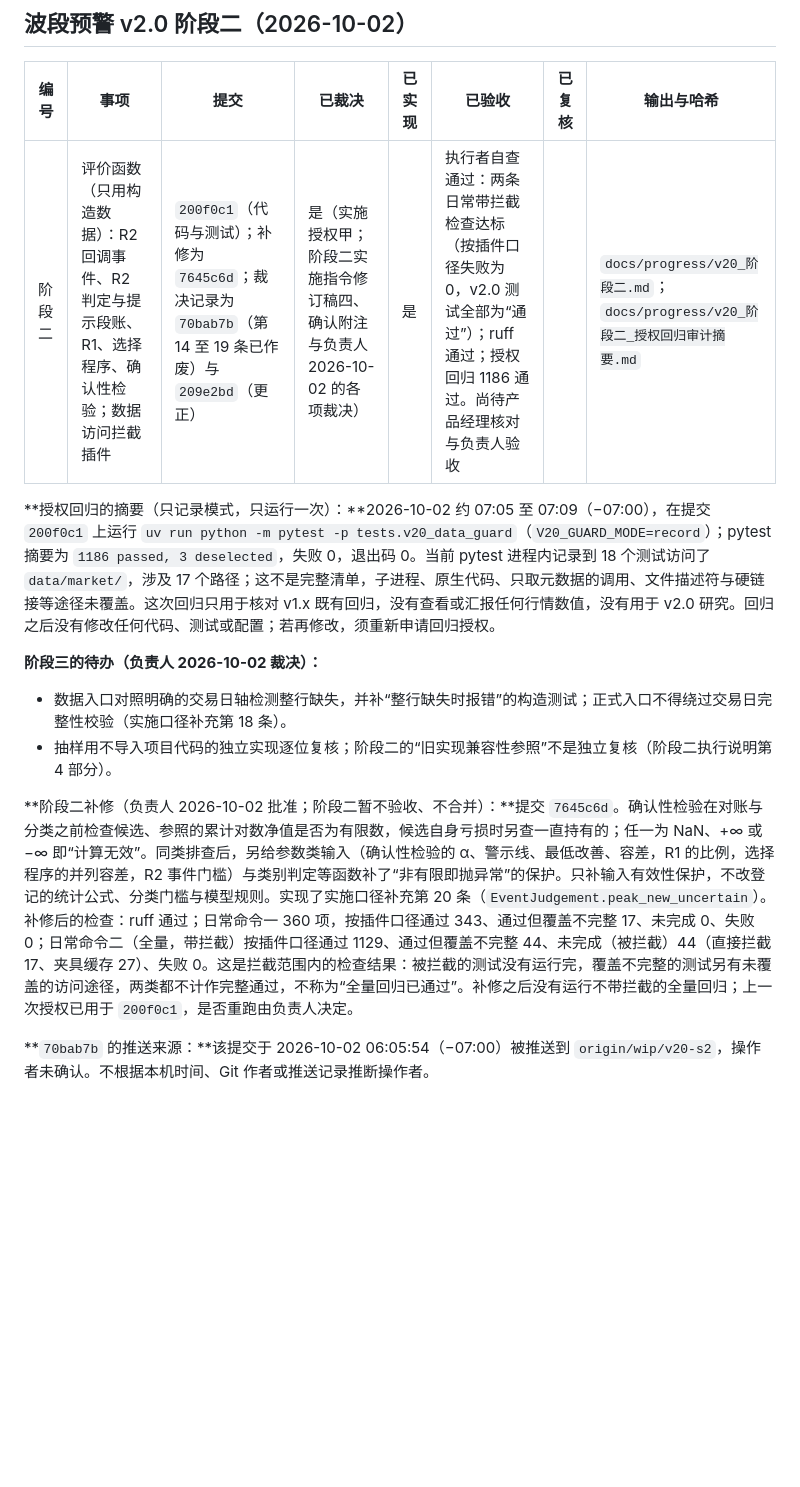
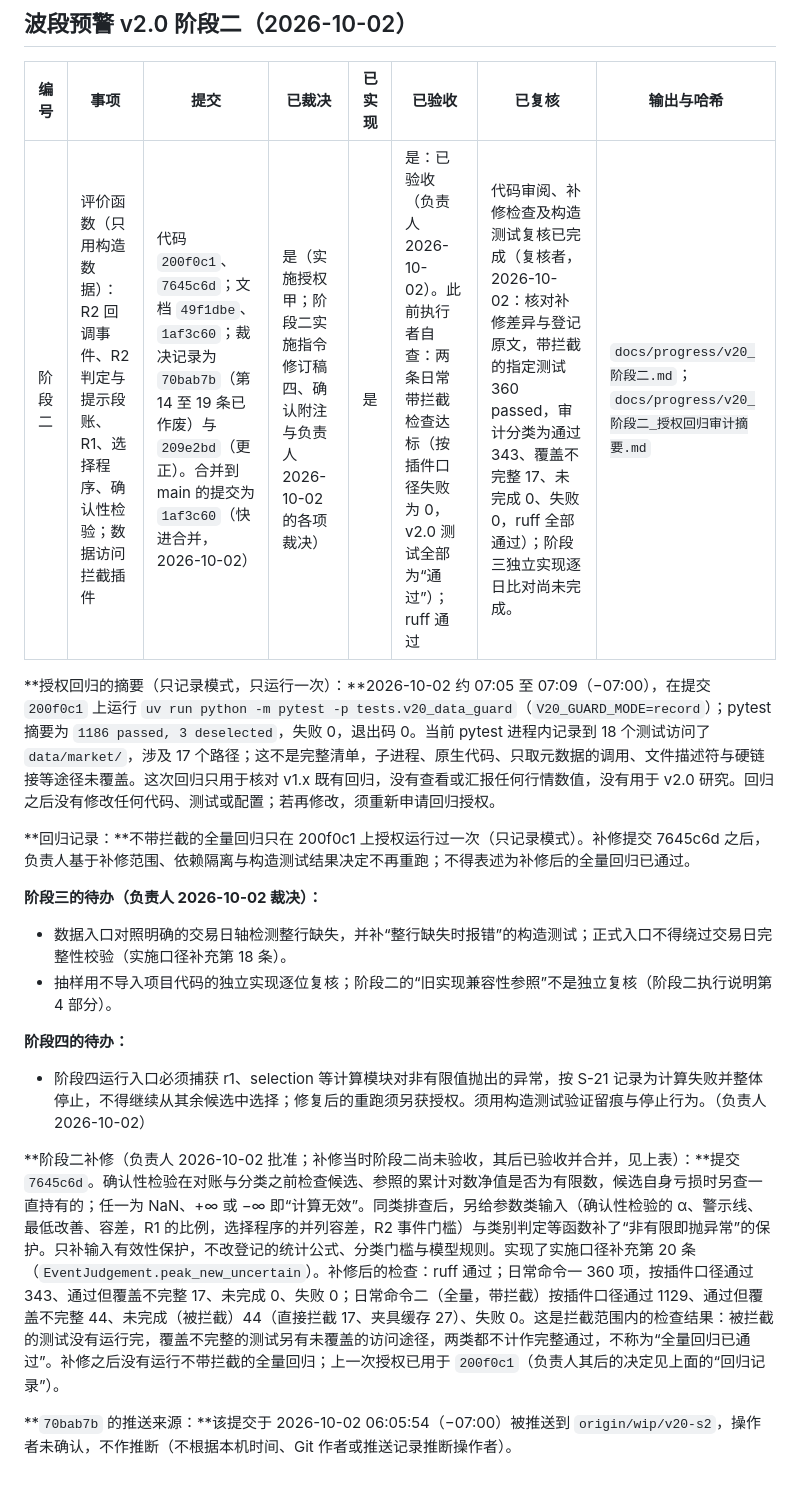
Before and after one commit to stonebridgelin/market-risk, a Markdown page: docs/research/问题与裁决状态表.md, the part around the change. Drawn GitHub-style; blank space fills up the shorter version.

Commit message:
v2.0 阶段二收尾：状态表记录验收、复核范围、回归记录与阶段四待办（只含文档）
阶段二已由负责人验收（2026-10-02），wip/v20-s2 已快进合并到 main（1af3c60）。
未运行 pytest：本提交只含文档。

Co-Authored-By: Claude Opus 5.5 <noreply@anthropic.com>

```diff
--- a/docs/research/问题与裁决状态表.md
+++ b/docs/research/问题与裁决状态表.md
@@ -114,15 +114,21 @@ G3a、G3b 是产品规格的两个关口，登记在 `docs/research/产品规格
 
 | 编号 | 事项 | 提交 | 已裁决 | 已实现 | 已验收 | 已复核 | 输出与哈希 |
 | --- | --- | --- | --- | --- | --- | --- | --- |
-| 阶段二 | 评价函数（只用构造数据）：R2 回调事件、R2 判定与提示段账、R1、选择程序、确认性检验；数据访问拦截插件 | `200f0c1`（代码与测试）；补修为 `7645c6d`；裁决记录为 `70bab7b`（第 14 至 19 条已作废）与 `209e2bd`（更正） | 是（实施授权甲；阶段二实施指令修订稿四、确认附注与负责人 2026-10-02 的各项裁决） | 是 | 执行者自查通过：两条日常带拦截检查达标（按插件口径失败为 0，v2.0 测试全部为“通过”）；ruff 通过；授权回归 1186 通过。尚待产品经理核对与负责人验收 | | `docs/progress/v20_阶段二.md`；`docs/progress/v20_阶段二_授权回归审计摘要.md` |
+| 阶段二 | 评价函数（只用构造数据）：R2 回调事件、R2 判定与提示段账、R1、选择程序、确认性检验；数据访问拦截插件 | 代码 `200f0c1`、`7645c6d`；文档 `49f1dbe`、`1af3c60`；裁决记录为 `70bab7b`（第 14 至 19 条已作废）与 `209e2bd`（更正）。合并到 main 的提交为 `1af3c60`（快进合并，2026-10-02） | 是（实施授权甲；阶段二实施指令修订稿四、确认附注与负责人 2026-10-02 的各项裁决） | 是 | 是：已验收（负责人 2026-10-02）。此前执行者自查：两条日常带拦截检查达标（按插件口径失败为 0，v2.0 测试全部为“通过”）；ruff 通过 | 代码审阅、补修检查及构造测试复核已完成（复核者，2026-10-02：核对补修差异与登记原文，带拦截的指定测试 360 passed，审计分类为通过 343、覆盖不完整 17、未完成 0、失败 0，ruff 全部通过）；阶段三独立实现逐日比对尚未完成。 | `docs/progress/v20_阶段二.md`；`docs/progress/v20_阶段二_授权回归审计摘要.md` |
 
 **授权回归的摘要（只记录模式，只运行一次）：**2026-10-02 约 07:05 至 07:09（−07:00），在提交 `200f0c1` 上运行 `uv run python -m pytest -p tests.v20_data_guard`（`V20_GUARD_MODE=record`）；pytest 摘要为 `1186 passed, 3 deselected`，失败 0，退出码 0。当前 pytest 进程内记录到 18 个测试访问了 `data/market/`，涉及 17 个路径；这不是完整清单，子进程、原生代码、只取元数据的调用、文件描述符与硬链接等途径未覆盖。这次回归只用于核对 v1.x 既有回归，没有查看或汇报任何行情数值，没有用于 v2.0 研究。回归之后没有修改任何代码、测试或配置；若再修改，须重新申请回归授权。
+
+**回归记录：**不带拦截的全量回归只在 200f0c1 上授权运行过一次（只记录模式）。补修提交 7645c6d 之后，负责人基于补修范围、依赖隔离与构造测试结果决定不再重跑；不得表述为补修后的全量回归已通过。
 
 **阶段三的待办（负责人 2026-10-02 裁决）：**
 
 - 数据入口对照明确的交易日轴检测整行缺失，并补“整行缺失时报错”的构造测试；正式入口不得绕过交易日完整性校验（实施口径补充第 18 条）。
 - 抽样用不导入项目代码的独立实现逐位复核；阶段二的“旧实现兼容性参照”不是独立复核（阶段二执行说明第 4 部分）。
 
-**阶段二补修（负责人 2026-10-02 批准；阶段二暂不验收、不合并）：**提交 `7645c6d`。确认性检验在对账与分类之前检查候选、参照的累计对数净值是否为有限数，候选自身亏损时另查一直持有的；任一为 NaN、+∞ 或 −∞ 即“计算无效”。同类排查后，另给参数类输入（确认性检验的 α、警示线、最低改善、容差，R1 的比例，选择程序的并列容差，R2 事件门槛）与类别判定等函数补了“非有限即抛异常”的保护。只补输入有效性保护，不改登记的统计公式、分类门槛与模型规则。实现了实施口径补充第 20 条（`EventJudgement.peak_new_uncertain`）。补修后的检查：ruff 通过；日常命令一 360 项，按插件口径通过 343、通过但覆盖不完整 17、未完成 0、失败 0；日常命令二（全量，带拦截）按插件口径通过 1129、通过但覆盖不完整 44、未完成（被拦截）44（直接拦截 17、夹具缓存 27）、失败 0。这是拦截范围内的检查结果：被拦截的测试没有运行完，覆盖不完整的测试另有未覆盖的访问途径，两类都不计作完整通过，不称为“全量回归已通过”。补修之后没有运行不带拦截的全量回归；上一次授权已用于 `200f0c1`，是否重跑由负责人决定。
+**阶段四的待办：**
 
-**`70bab7b` 的推送来源：**该提交于 2026-10-02 06:05:54（−07:00）被推送到 `origin/wip/v20-s2`，操作者未确认。不根据本机时间、Git 作者或推送记录推断操作者。
+- 阶段四运行入口必须捕获 r1、selection 等计算模块对非有限值抛出的异常，按 S-21 记录为计算失败并整体停止，不得继续从其余候选中选择；修复后的重跑须另获授权。须用构造测试验证留痕与停止行为。（负责人 2026-10-02）
+
+**阶段二补修（负责人 2026-10-02 批准；补修当时阶段二尚未验收，其后已验收并合并，见上表）：**提交 `7645c6d`。确认性检验在对账与分类之前检查候选、参照的累计对数净值是否为有限数，候选自身亏损时另查一直持有的；任一为 NaN、+∞ 或 −∞ 即“计算无效”。同类排查后，另给参数类输入（确认性检验的 α、警示线、最低改善、容差，R1 的比例，选择程序的并列容差，R2 事件门槛）与类别判定等函数补了“非有限即抛异常”的保护。只补输入有效性保护，不改登记的统计公式、分类门槛与模型规则。实现了实施口径补充第 20 条（`EventJudgement.peak_new_uncertain`）。补修后的检查：ruff 通过；日常命令一 360 项，按插件口径通过 343、通过但覆盖不完整 17、未完成 0、失败 0；日常命令二（全量，带拦截）按插件口径通过 1129、通过但覆盖不完整 44、未完成（被拦截）44（直接拦截 17、夹具缓存 27）、失败 0。这是拦截范围内的检查结果：被拦截的测试没有运行完，覆盖不完整的测试另有未覆盖的访问途径，两类都不计作完整通过，不称为“全量回归已通过”。补修之后没有运行不带拦截的全量回归；上一次授权已用于 `200f0c1`（负责人其后的决定见上面的“回归记录”）。
+
+**`70bab7b` 的推送来源：**该提交于 2026-10-02 06:05:54（−07:00）被推送到 `origin/wip/v20-s2`，操作者未确认，不作推断（不根据本机时间、Git 作者或推送记录推断操作者）。
```
